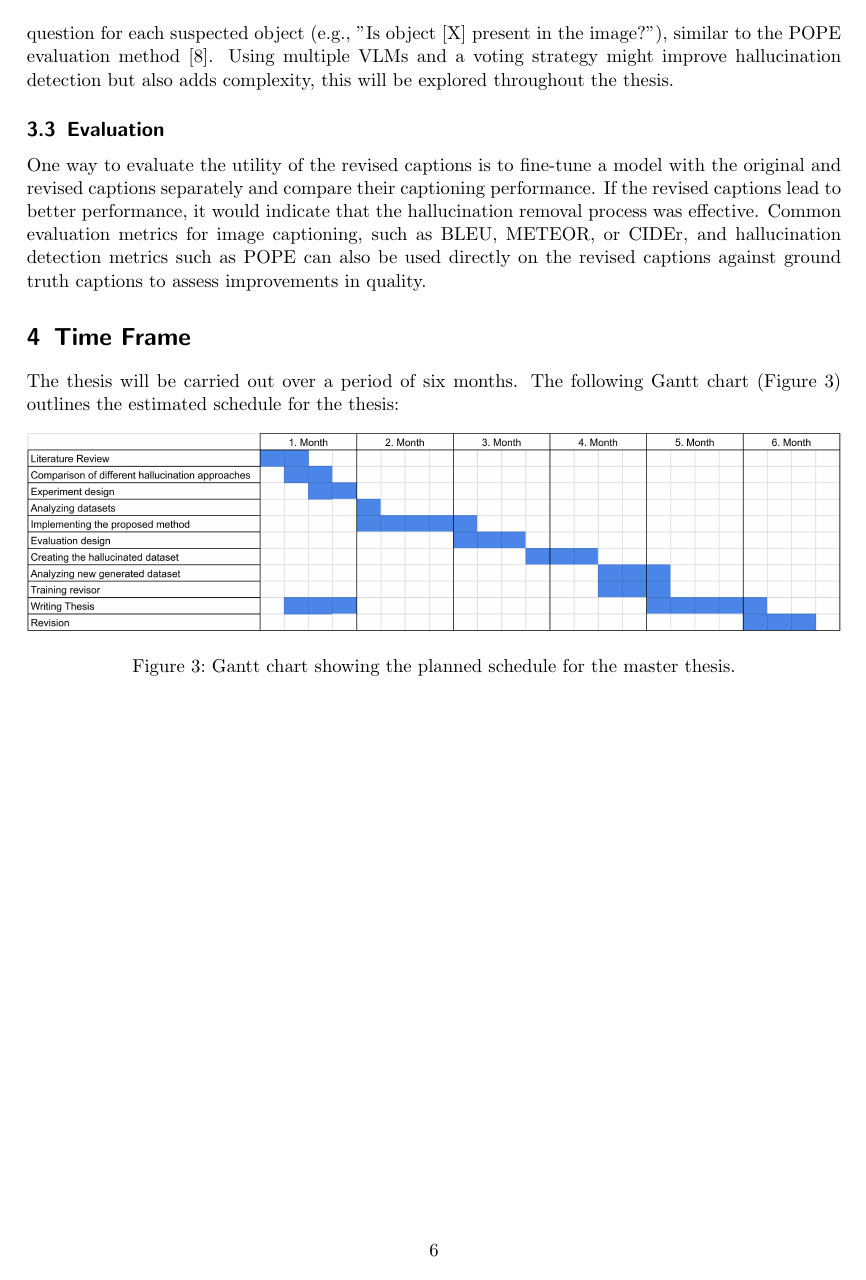
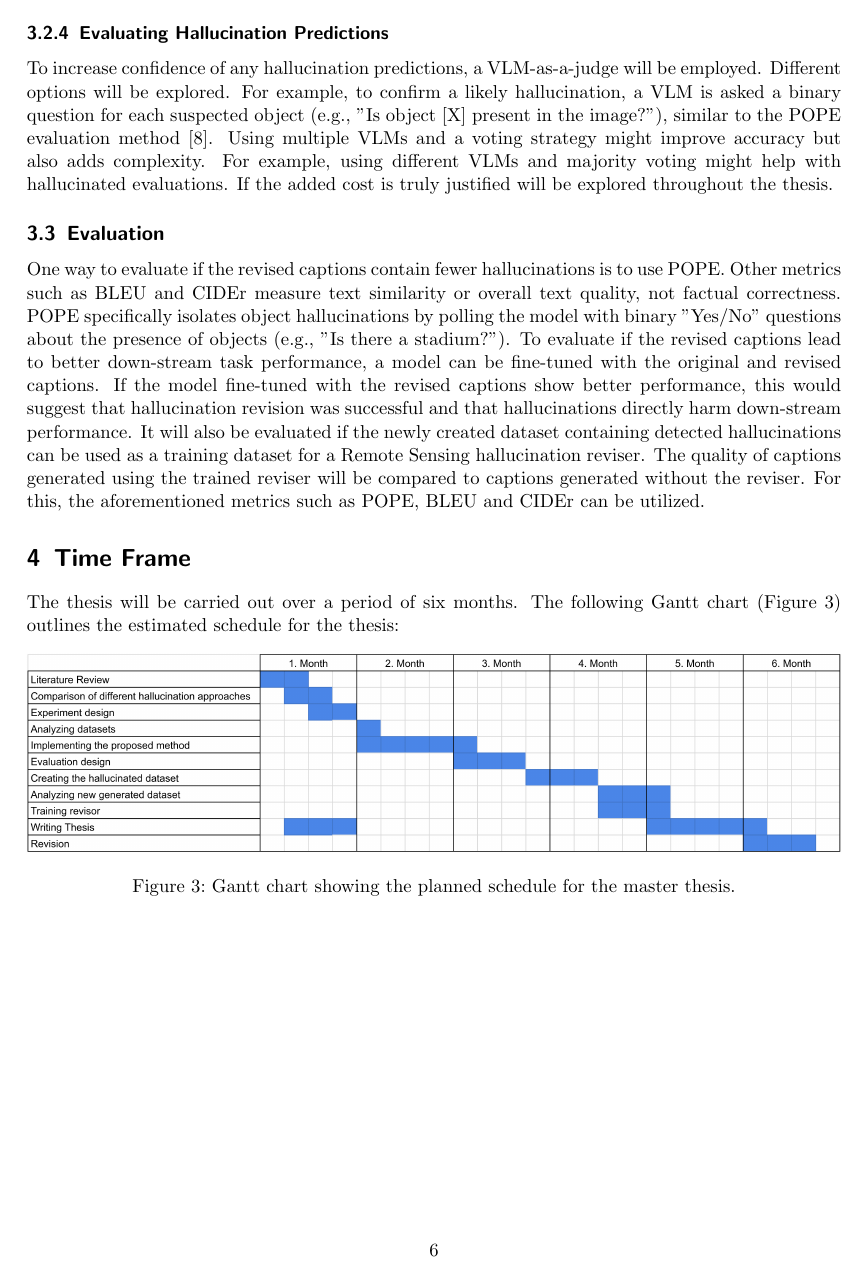
Before and after one commit to borges-filipe/master-thesis, a LaTeX document (proposal/main.tex): page 6 of 8. Compiled offline with pdfLaTeX.

Commit message:
Update main.tex

```diff
--- a/proposal/main.tex
+++ b/proposal/main.tex
@@ -144,12 +145,15 @@ LURE \cite{zhouAnalyzingMitigatingObject2024} is an existing method for training
 Both training-free methods rely on VLMs to generate answers to questions derived from factual claims in captions. While both methods show comparable performance across different model families \cite{farquharDetectingHallucinationsLarge2024}, \cite{lengMitigatingObjectHallucinations2024}, no tests were performed in the Remote Sensing domain. Different VLMs will be tested to see how model choice affects hallucination detection performance. VCD relies on logit distributions, so only VLMs that provide access to these are viable options. In order to explore different VLM architectures LLaVA-1.5 \cite{liuImprovedBaselinesVisual2024} and Qwen3-VL \cite{baiQwen3VLTechnicalReport2025} will be tested. LLaVA-1.5 employs Vicuna-7B as a language decoder and Qwen3-VL is built on top of Qwen3 LM. GeoChat \cite{kuckrejaGeoChatGroundedLarge2023}, a fine-tuned version of LLaVA-1.5 on Remote Sensing data, will also be evaluated to see if domain-specific fine-tuning improves detection performance.
 
 \subsubsection{Evaluating Hallucination Predictions}
-To increase confidence of any hallucination predictions, a VLM-as-a-judge will be employed. Different options will be explored. For example, to confirm a likely hallucination, a VLM is asked a binary question for each suspected object (e.g., "Is object [X] present in the image?"), similar to the POPE evaluation method \cite{liEvaluatingObjectHallucination2023}. Using multiple VLMs and a voting strategy might improve hallucination detection but also adds complexity, this will be explored throughout the thesis.
+To increase confidence of any hallucination predictions, a VLM-as-a-judge will be employed. Different options will be explored. For example, to confirm a likely hallucination, a VLM is asked a binary question for each suspected object (e.g., "Is object [X] present in the image?"), similar to the POPE evaluation method \cite{liEvaluatingObjectHallucination2023}. Using multiple VLMs and a voting strategy might improve accuracy but also adds complexity. For example, using different VLMs and majority voting might help with hallucinated evaluations. If the added cost is truly justified will be explored throughout the thesis.
 % TODO explain better
 
 \subsection{Evaluation}
-One way to evaluate the utility of the revised captions is to fine-tune a model with the original and revised captions separately and compare their captioning performance. If the revised captions lead to better performance, it would indicate that the hallucination removal process was effective. Common evaluation metrics for image captioning, such as BLEU, METEOR, or CIDEr, and hallucination detection metrics such as POPE can also be used directly on the revised captions against ground truth captions to assess improvements in quality.
+% Evaluate if revised captions contain fewer hallucinations
+% Evaluate if revised captions lead to better down-stream task performance
+% Evaluate if new dataset can be used as a training dataset for a RS hallucination reviser
 
+One way to evaluate if the revised captions contain fewer hallucinations is to use POPE. Other metrics such as BLEU and CIDEr measure text similarity or overall text quality, not factual correctness. POPE specifically isolates object hallucinations by polling the model with binary "Yes/No" questions about the presence of objects (e.g., "Is there a stadium?"). To evaluate if the revised captions lead to better down-stream task performance, a model can be fine-tuned with the original and revised captions. If the model fine-tuned with the revised captions show better performance, this would suggest that hallucination revision was successful and that hallucinations directly harm down-stream performance. It will also be evaluated if the newly created dataset containing detected hallucinations can be used as a training dataset for a Remote Sensing hallucination reviser. The quality of captions generated using the trained reviser will be compared to captions generated without the reviser. For this, the aforementioned metrics such as POPE, BLEU and CIDEr can be utilized.
 %----------------
 
 \section{Time Frame}
```
Also changed, not shown: proposal/main.tex (7 more changed lines).
